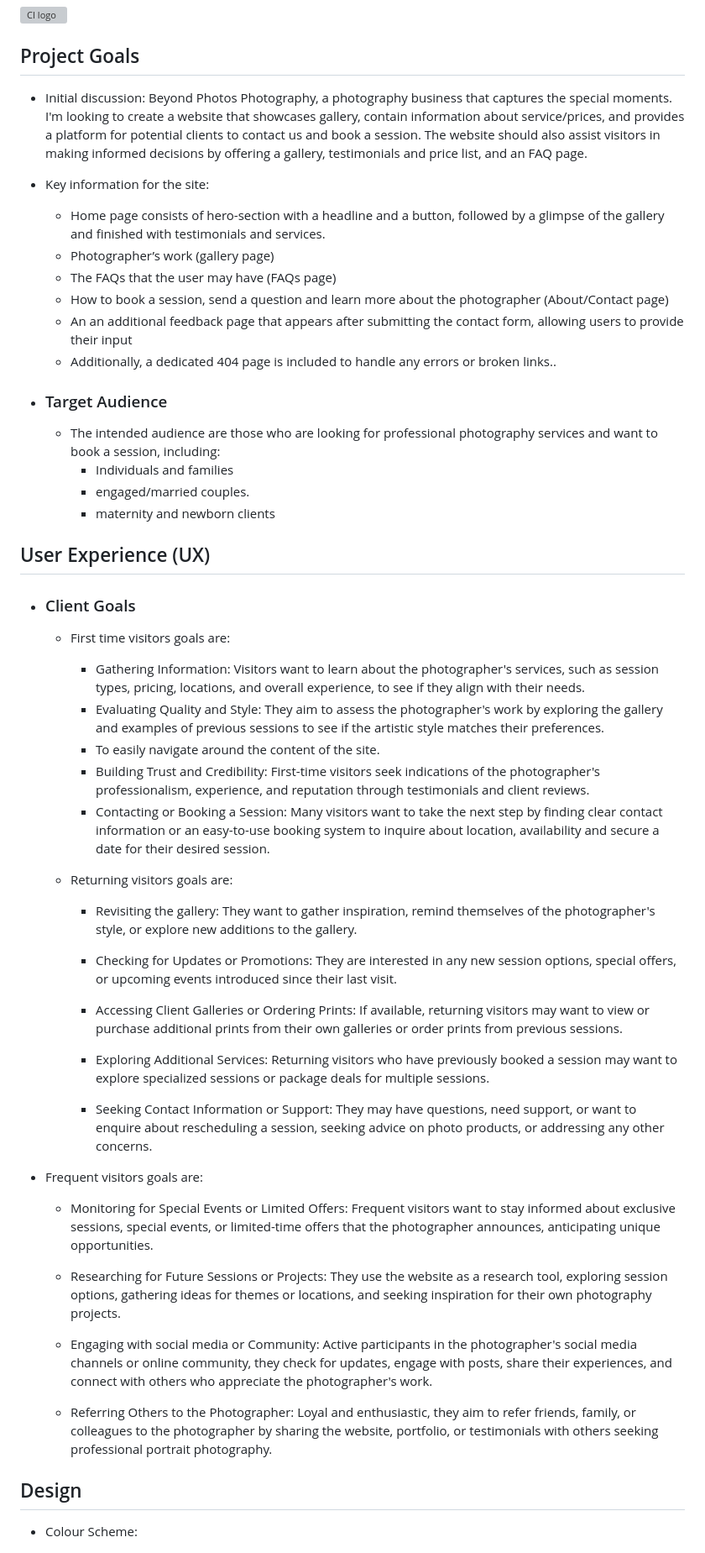
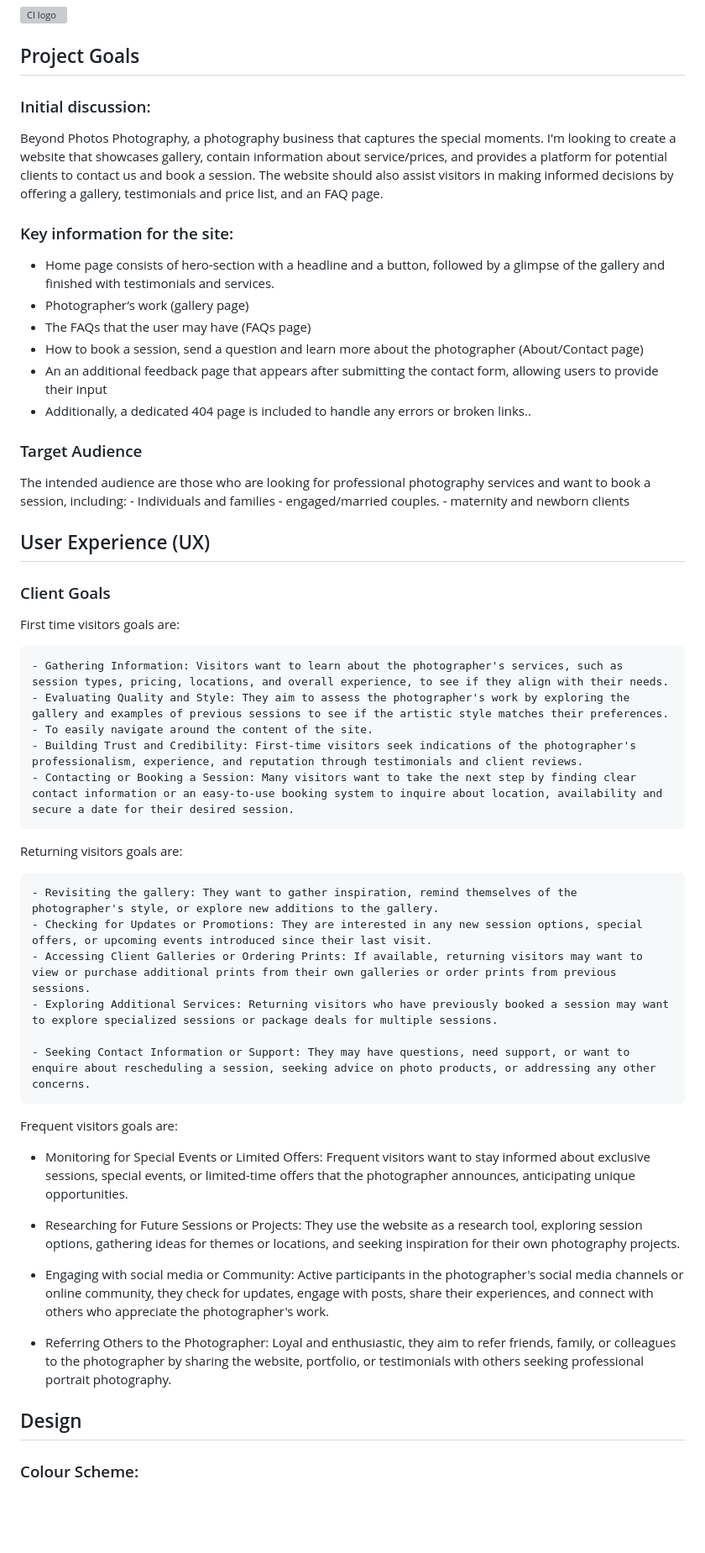
Before and after one commit to zaicodes/beyond-photos-photography, a Markdown page: README.md, the part around one of its changes. Shown at 84% size. Rendered like a GitHub page; blank space fills up the shorter version; grey boxes are pictures that could not be loaded.

```diff
--- a/README.md
+++ b/README.md
@@ -2,30 +2,29 @@
 
 ## Project Goals
 
-- Initial discussion:
-  Beyond Photos Photography, a photography business that captures the special moments. I'm looking to create a website that showcases gallery, contain information about service/prices, and provides a platform for potential clients to contact us and book a session.
-  The website should also assist visitors in making informed decisions by offering a gallery, testimonials and price list, and an FAQ page.
+### Initial discussion:
 
-- Key information for the site:
+Beyond Photos Photography, a photography business that captures the special moments. I'm looking to create a website that showcases gallery, contain information about service/prices, and provides a platform for potential clients to contact us and book a session.
+The website should also assist visitors in making informed decisions by offering a gallery, testimonials and price list, and an FAQ page.
 
-  - Home page consists of hero-section with a headline and a button, followed by a glimpse of the gallery and finished with testimonials and services.
-  - Photographer’s work (gallery page)
-  - The FAQs that the user may have (FAQs page)
-  - How to book a session, send a question and learn more about the photographer (About/Contact page)
-  - An an additional feedback page that appears after submitting the contact form, allowing users to provide their input
-  - Additionally, a dedicated 404 page is included to handle any errors or broken links..
+### Key information for the site:
 
-- ### Target Audience
-  - The intended audience are those who are looking for professional photography services and want to book a session, including:
-    - Individuals and families
-    - engaged/married couples.
-    - maternity and newborn clients
+- Home page consists of hero-section with a headline and a button, followed by a glimpse of the gallery and finished with testimonials and services.
+- Photographer’s work (gallery page)
+- The FAQs that the user may have (FAQs page)
+- How to book a session, send a question and learn more about the photographer (About/Contact page)
+- An an additional feedback page that appears after submitting the contact form, allowing users to provide their input
+- Additionally, a dedicated 404 page is included to handle any errors or broken links..
+
+### Target Audience
+
+The intended audience are those who are looking for professional photography services and want to book a session, including: - Individuals and families - engaged/married couples. - maternity and newborn clients
 
 ## User Experience (UX)
 
-- ### Client Goals
+### Client Goals
 
-  - First time visitors goals are:
+First time visitors goals are:
 
     - Gathering Information: Visitors want to learn about the photographer's services, such as session types, pricing, locations, and overall experience, to see if they align with their needs.
     - Evaluating Quality and Style: They aim to assess the photographer's work by exploring the gallery and examples of previous sessions to see if the artistic style matches their preferences.
@@ -33,7 +32,7 @@
     - Building Trust and Credibility: First-time visitors seek indications of the photographer's professionalism, experience, and reputation through testimonials and client reviews.
     - Contacting or Booking a Session: Many visitors want to take the next step by finding clear contact information or an easy-to-use booking system to inquire about location, availability and secure a date for their desired session.
 
-  - Returning visitors goals are:
+Returning visitors goals are:
 
     - Revisiting the gallery: They want to gather inspiration, remind themselves of the photographer's style, or explore new additions to the gallery.
     - Checking for Updates or Promotions: They are interested in any new session options, special offers, or upcoming events introduced since their last visit.
@@ -42,19 +41,19 @@
 
     - Seeking Contact Information or Support: They may have questions, need support, or want to enquire about rescheduling a session, seeking advice on photo products, or addressing any other concerns.
 
-- Frequent visitors goals are:
+Frequent visitors goals are:
 
-  - Monitoring for Special Events or Limited Offers: Frequent visitors want to stay informed about exclusive sessions, special events, or limited-time offers that the photographer announces, anticipating unique opportunities.
+- Monitoring for Special Events or Limited Offers: Frequent visitors want to stay informed about exclusive sessions, special events, or limited-time offers that the photographer announces, anticipating unique opportunities.
 
-  - Researching for Future Sessions or Projects: They use the website as a research tool, exploring session options, gathering ideas for themes or locations, and seeking inspiration for their own photography projects.
+- Researching for Future Sessions or Projects: They use the website as a research tool, exploring session options, gathering ideas for themes or locations, and seeking inspiration for their own photography projects.
 
-  - Engaging with social media or Community: Active participants in the photographer's social media channels or online community, they check for updates, engage with posts, share their experiences, and connect with others who appreciate the photographer's work.
+- Engaging with social media or Community: Active participants in the photographer's social media channels or online community, they check for updates, engage with posts, share their experiences, and connect with others who appreciate the photographer's work.
 
-  - Referring Others to the Photographer: Loyal and enthusiastic, they aim to refer friends, family, or colleagues to the photographer by sharing the website, portfolio, or testimonials with others seeking professional portrait photography.
+- Referring Others to the Photographer: Loyal and enthusiastic, they aim to refer friends, family, or colleagues to the photographer by sharing the website, portfolio, or testimonials with others seeking professional portrait photography.
 
 ## Design
 
-- Colour Scheme:
+### Colour Scheme:
 
 ![colour-palette](https://github.com/zaicodes/beyond-photos-photography/blob/main/documentation/colour-palette.png)
 
```
Also changed, not shown: other parts of README.md (+78 -61 lines).
